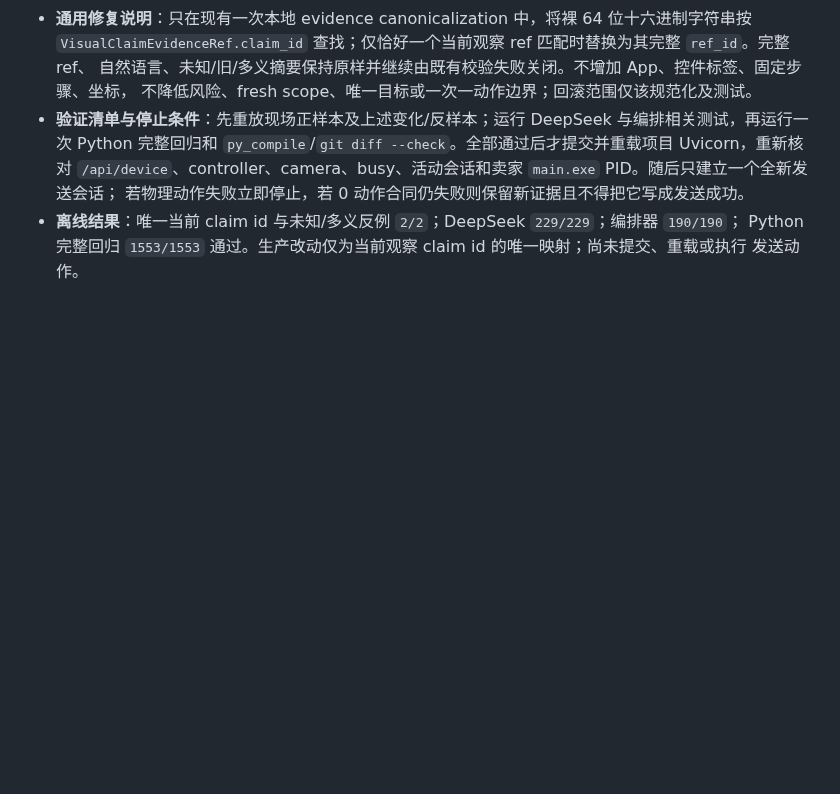
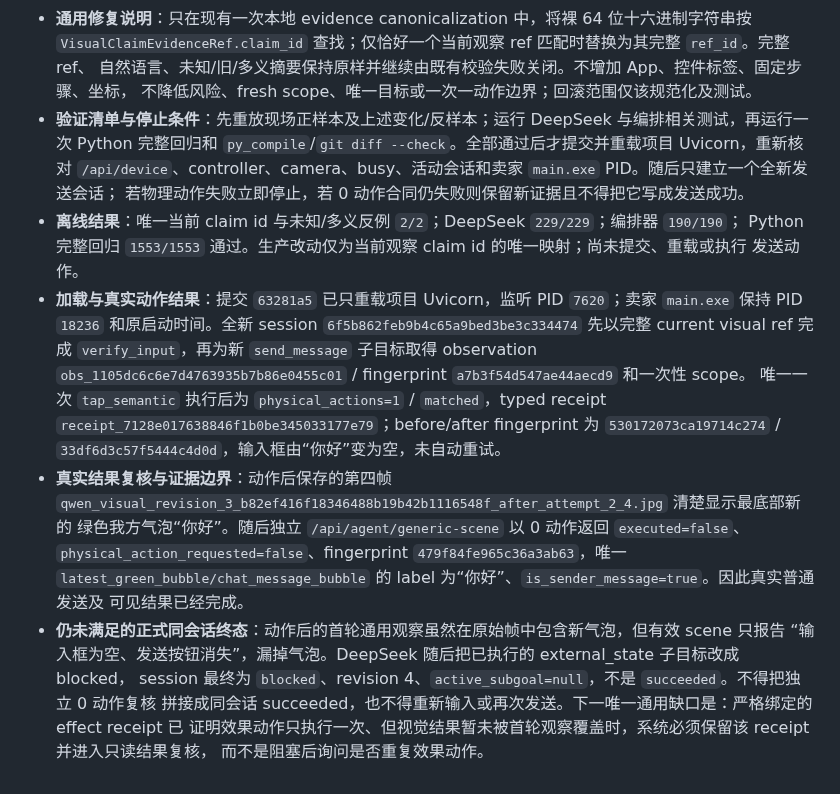
Before and after one commit to q2904047615-jpg/phone-visual-agent, a Markdown page: 完整能力补齐验收台账.md, the part around the change. Drawn GitHub-style; blank space fills up the shorter version.

Commit message:
docs: record verified ordinary send result

```diff
--- a/完整能力补齐验收台账.md
+++ b/完整能力补齐验收台账.md
@@ -237,3 +237,22 @@
 - **离线结果**：唯一当前 claim id 与未知/多义反例 `2/2`；DeepSeek `229/229`；编排器 `190/190`；
   Python 完整回归 `1553/1553` 通过。生产改动仅为当前观察 claim id 的唯一映射；尚未提交、重载或执行
   发送动作。
+- **加载与真实动作结果**：提交 `63281a5` 已只重载项目 Uvicorn，监听 PID `7620`；卖家 `main.exe`
+  保持 PID `18236` 和原启动时间。全新 session `6f5b862feb9b4c65a9bed3be3c334474` 先以完整 current
+  visual ref 完成 `verify_input`，再为新 `send_message` 子目标取得 observation
+  `obs_1105dc6c6e7d4763935b7b86e0455c01` / fingerprint `a7b3f54d547ae44aecd9` 和一次性 scope。
+  唯一一次 `tap_semantic` 执行后为 `physical_actions=1` / `matched`，typed receipt
+  `receipt_7128e017638846f1b0be345033177e79`；before/after fingerprint 为
+  `530172073ca19714c274` / `33df6d3c57f5444c4d0d`，输入框由“你好”变为空，未自动重试。
+- **真实结果复核与证据边界**：动作后保存的第四帧
+  `qwen_visual_revision_3_b82ef416f18346488b19b42b1116548f_after_attempt_2_4.jpg` 清楚显示最底部新的
+  绿色我方气泡“你好”。随后独立 `/api/agent/generic-scene` 以 0 动作返回
+  `executed=false`、`physical_action_requested=false`、fingerprint `479f84fe965c36a3ab63`，唯一
+  `latest_green_bubble/chat_message_bubble` 的 label 为“你好”、`is_sender_message=true`。因此真实普通发送及
+  可见结果已经完成。
+- **仍未满足的正式同会话终态**：动作后的首轮通用观察虽然在原始帧中包含新气泡，但有效 scene 只报告
+  “输入框为空、发送按钮消失”，漏掉气泡。DeepSeek 随后把已执行的 external_state 子目标改成 blocked，
+  session 最终为 `blocked`、revision 4、`active_subgoal=null`，不是 `succeeded`。不得把独立 0 动作复核
+  拼接成同会话 succeeded，也不得重新输入或再次发送。下一唯一通用缺口是：严格绑定的 effect receipt 已
+  证明效果动作只执行一次、但视觉结果暂未被首轮观察覆盖时，系统必须保留该 receipt 并进入只读结果复核，
+  而不是阻塞后询问是否重复效果动作。
```
Also changed, not shown: 项目交接文档.md (+10 -0 lines).
